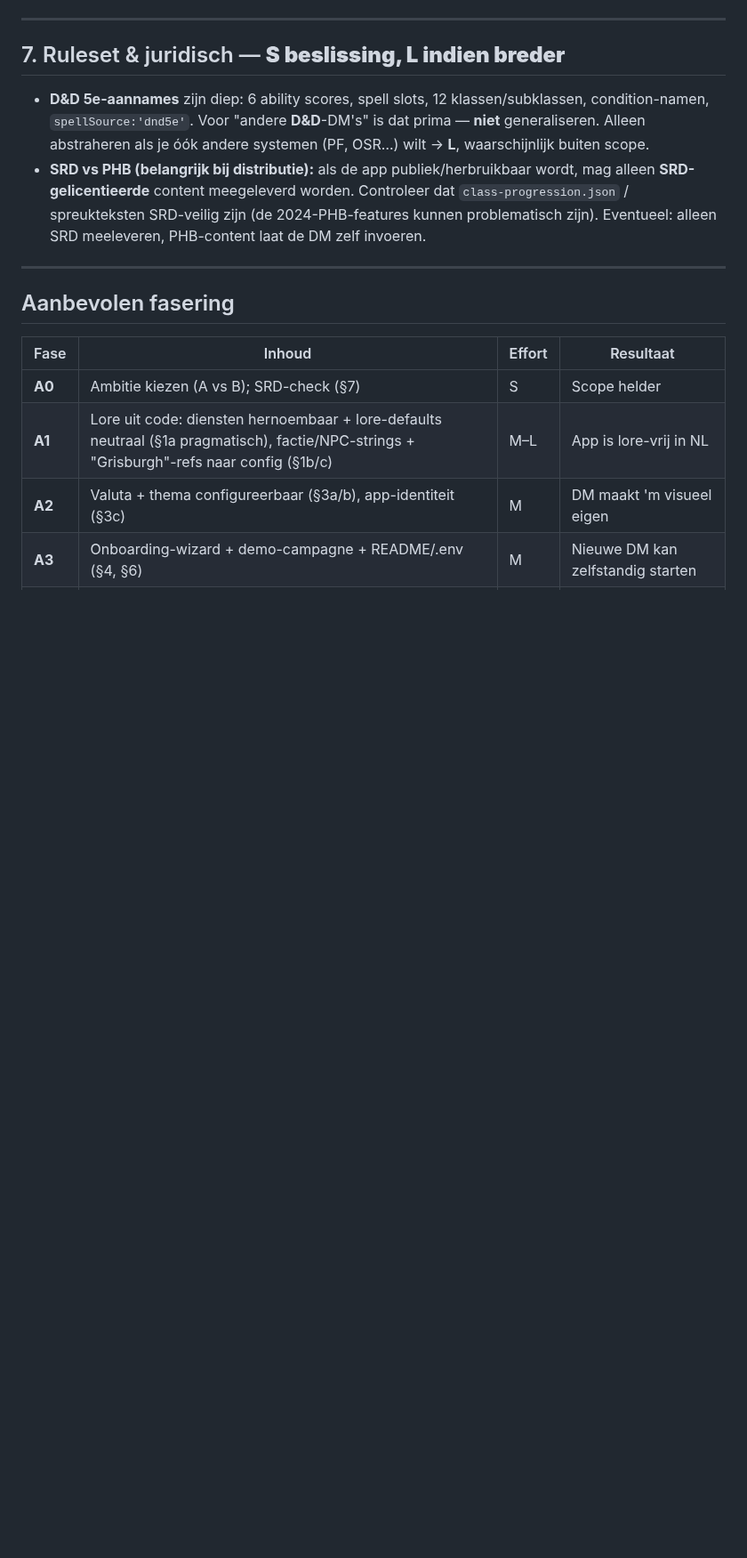
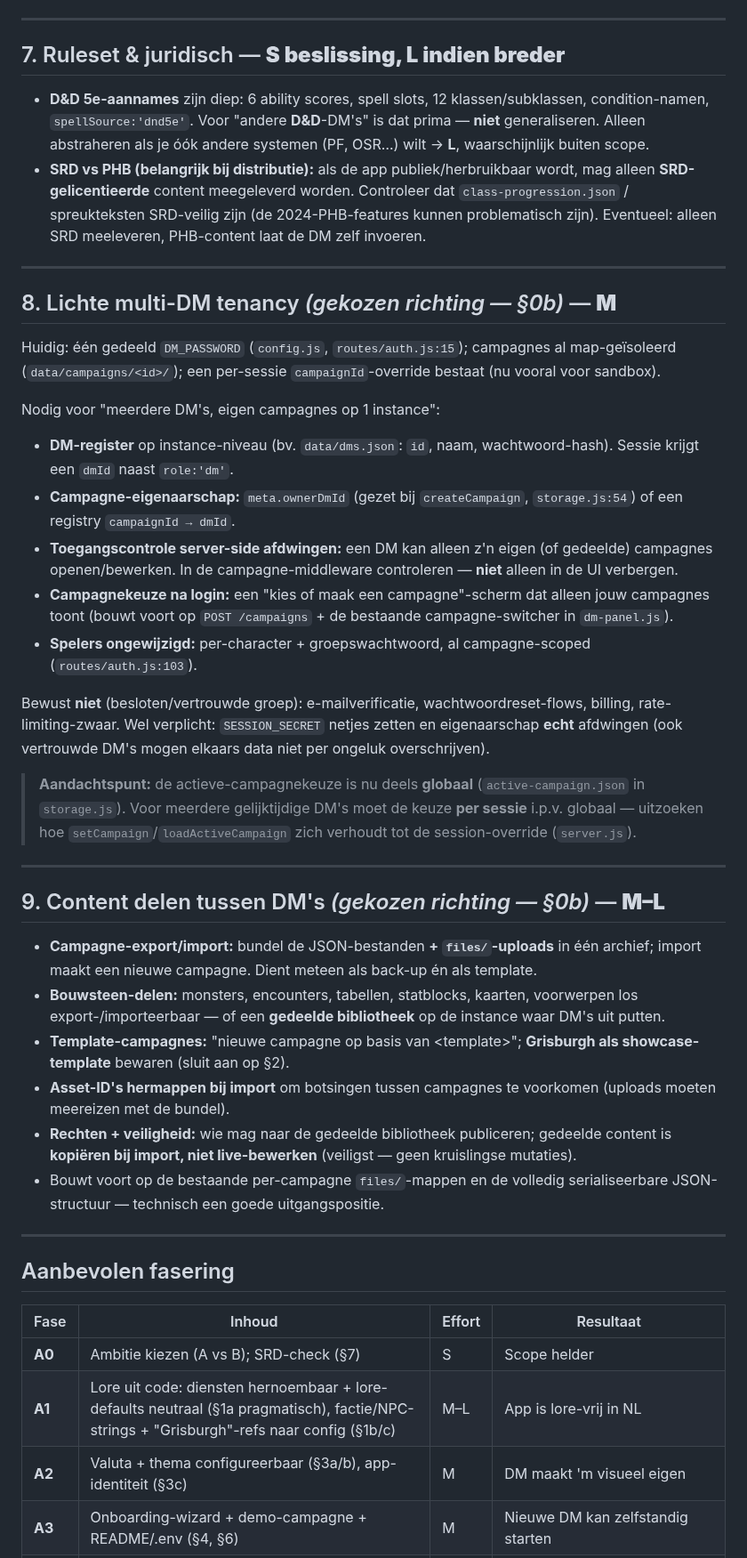
Before and after one commit to mossalan-dot/Grisburgh, a Markdown page: GENERIEK-MAKEN-PLAN.md, the part around one of its changes. Shown at 89% size. Rendered like a GitHub page; blank space fills up the shorter version.

```diff
--- a/GENERIEK-MAKEN-PLAN.md
+++ b/GENERIEK-MAKEN-PLAN.md
@@ -136,6 +157,49 @@ Nu hardcoded in docs (niet in code): server-IP `46.224.156.154`, domein `grisbur
 
 ---
 
+## 8. Lichte multi-DM tenancy  *(gekozen richting — §0b)*  — **M**
+
+Huidig: één gedeeld `DM_PASSWORD` (`config.js`, `routes/auth.js:15`); campagnes al map-geïsoleerd
+(`data/campaigns/<id>/`); een per-sessie `campaignId`-override bestaat (nu vooral voor sandbox).
+
+Nodig voor "meerdere DM's, eigen campagnes op 1 instance":
+- **DM-register** op instance-niveau (bv. `data/dms.json`: `id`, naam, wachtwoord-hash). Sessie krijgt
+  een `dmId` naast `role:'dm'`.
+- **Campagne-eigenaarschap:** `meta.ownerDmId` (gezet bij `createCampaign`, `storage.js:54`) of een
+  registry `campaignId → dmId`.
+- **Toegangscontrole server-side afdwingen:** een DM kan alleen z'n eigen (of gedeelde) campagnes
+  openen/bewerken. In de campagne-middleware controleren — **niet** alleen in de UI verbergen.
+- **Campagnekeuze na login:** een "kies of maak een campagne"-scherm dat alleen jouw campagnes toont
+  (bouwt voort op `POST /campaigns` + de bestaande campagne-switcher in `dm-panel.js`).
+- **Spelers ongewijzigd:** per-character + groepswachtwoord, al campagne-scoped (`routes/auth.js:103`).
+
+Bewust **niet** (besloten/vertrouwde groep): e-mailverificatie, wachtwoordreset-flows, billing,
+rate-limiting-zwaar. Wel verplicht: `SESSION_SECRET` netjes zetten en eigenaarschap **echt**
+afdwingen (ook vertrouwde DM's mogen elkaars data niet per ongeluk overschrijven).
+
+> **Aandachtspunt:** de actieve-campagnekeuze is nu deels **globaal** (`active-campaign.json` in
+> `storage.js`). Voor meerdere gelijktijdige DM's moet de keuze **per sessie** i.p.v. globaal —
+> uitzoeken hoe `setCampaign`/`loadActiveCampaign` zich verhoudt tot de session-override (`server.js`).
+
+---
+
+## 9. Content delen tussen DM's  *(gekozen richting — §0b)*  — **M–L**
+
+- **Campagne-export/import:** bundel de JSON-bestanden **+ `files/`-uploads** in één archief; import
+  maakt een nieuwe campagne. Dient meteen als back-up én als template.
+- **Bouwsteen-delen:** monsters, encounters, tabellen, statblocks, kaarten, voorwerpen los
+  export-/importeerbaar — of een **gedeelde bibliotheek** op de instance waar DM's uit putten.
+- **Template-campagnes:** "nieuwe campagne op basis van &lt;template&gt;"; **Grisburgh als
+  showcase-template** bewaren (sluit aan op §2).
+- **Asset-ID's hermappen bij import** om botsingen tussen campagnes te voorkomen (uploads moeten
+  meereizen met de bundel).
+- **Rechten + veiligheid:** wie mag naar de gedeelde bibliotheek publiceren; gedeelde content is
+  **kopiëren bij import, niet live-bewerken** (veiligst — geen kruislingse mutaties).
+- Bouwt voort op de bestaande per-campagne `files/`-mappen en de volledig serialiseerbare
+  JSON-structuur — technisch een goede uitgangspositie.
+
+---
+
 ## Aanbevolen fasering
 
 | Fase | Inhoud | Effort | Resultaat |
```
Also changed, not shown: other parts of GENERIEK-MAKEN-PLAN.md (+38 -9 lines).
